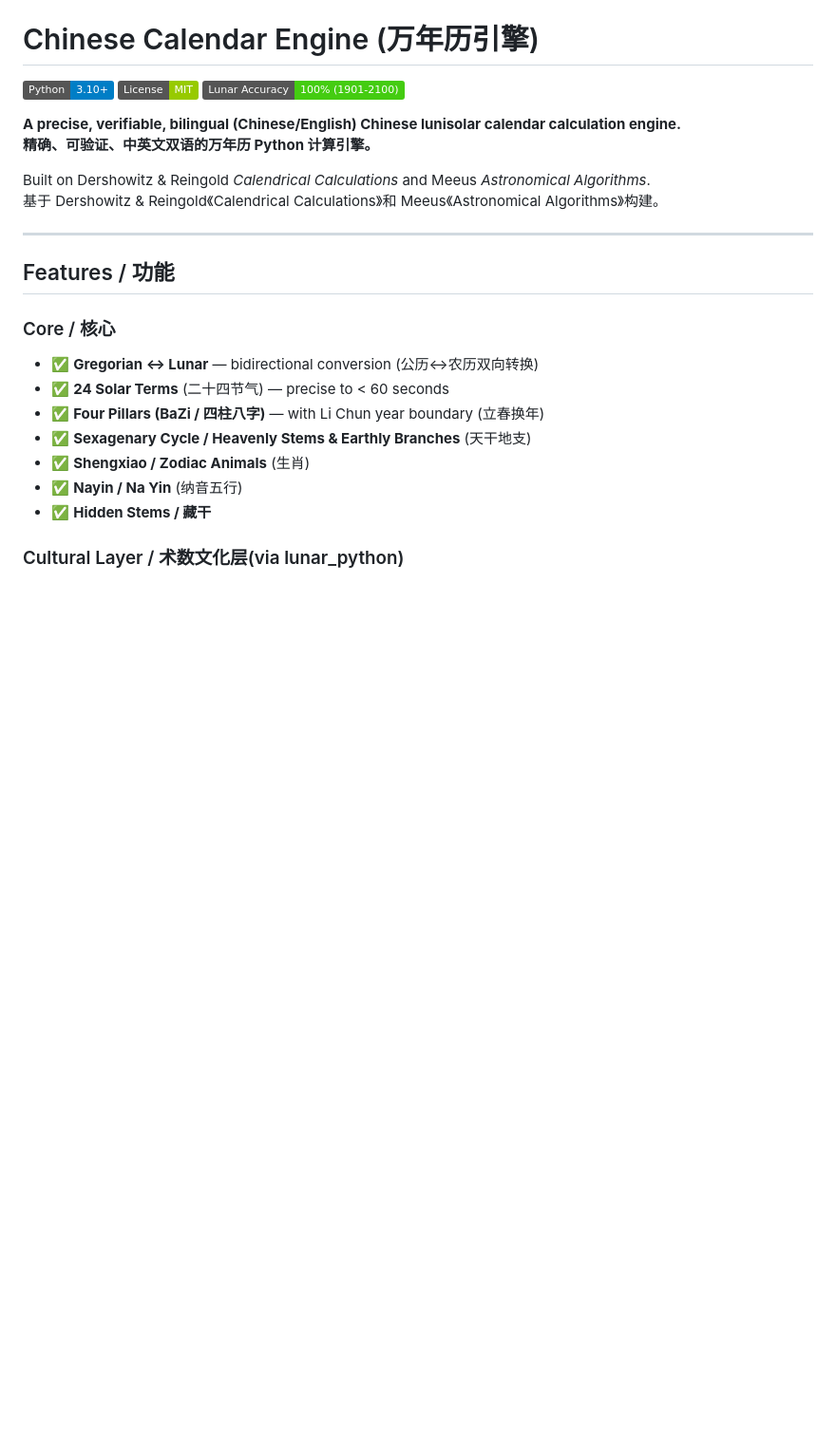
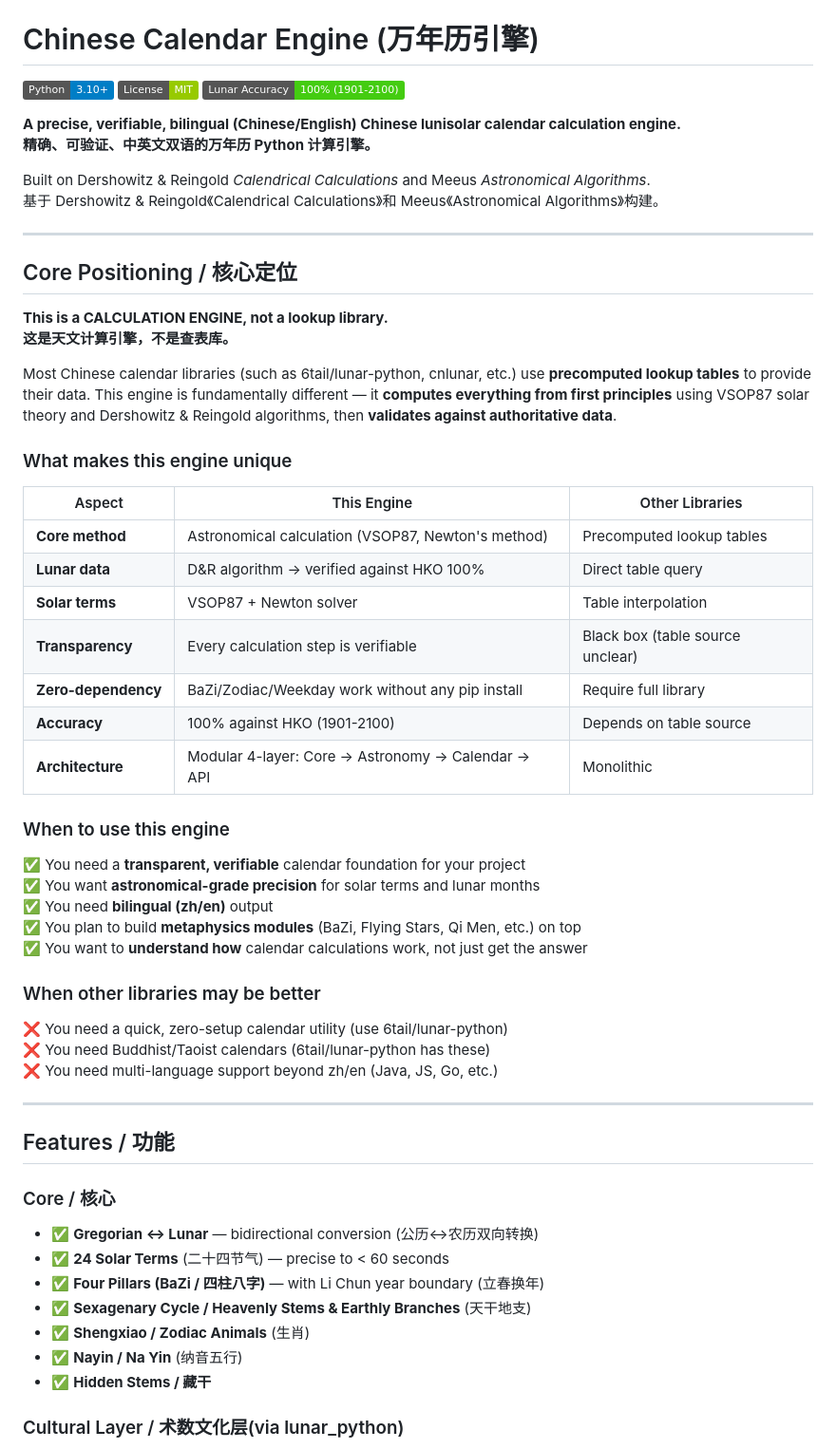
Before and after one commit to XonLoke/-Chinese-Calender, a Markdown page: README.md, the part around the change. Shown at 95% size. GitHub-like rendering; badges without logos; blank space fills up the shorter version.

Commit message:
README: add core positioning section — calculation engine vs lookup libraries

```diff
--- a/README.md
+++ b/README.md
@@ -9,6 +9,41 @@
 
 Built on Dershowitz & Reingold *Calendrical Calculations* and Meeus *Astronomical Algorithms*.
 基于 Dershowitz & Reingold《Calendrical Calculations》和 Meeus《Astronomical Algorithms》构建。
+
+---
+
+## Core Positioning / 核心定位
+
+**This is a CALCULATION ENGINE, not a lookup library.**
+**这是天文计算引擎，不是查表库。**
+
+Most Chinese calendar libraries (such as 6tail/lunar-python, cnlunar, etc.) use **precomputed lookup tables** to provide their data. This engine is fundamentally different — it **computes everything from first principles** using VSOP87 solar theory and Dershowitz & Reingold algorithms, then **validates against authoritative data**.
+
+### What makes this engine unique
+
+| Aspect | This Engine | Other Libraries |
+|--------|------------|----------------|
+| **Core method** | Astronomical calculation (VSOP87, Newton's method) | Precomputed lookup tables |
+| **Lunar data** | D&R algorithm → verified against HKO 100% | Direct table query |
+| **Solar terms** | VSOP87 + Newton solver | Table interpolation |
+| **Transparency** | Every calculation step is verifiable | Black box (table source unclear) |
+| **Zero-dependency** | BaZi/Zodiac/Weekday work without any pip install | Require full library |
+| **Accuracy** | 100% against HKO (1901-2100) | Depends on table source |
+| **Architecture** | Modular 4-layer: Core → Astronomy → Calendar → API | Monolithic |
+
+### When to use this engine
+
+✅ You need a **transparent, verifiable** calendar foundation for your project
+✅ You want **astronomical-grade precision** for solar terms and lunar months
+✅ You need **bilingual (zh/en)** output
+✅ You plan to build **metaphysics modules** (BaZi, Flying Stars, Qi Men, etc.) on top
+✅ You want to **understand how** calendar calculations work, not just get the answer
+
+### When other libraries may be better
+
+❌ You need a quick, zero-setup calendar utility (use 6tail/lunar-python)
+❌ You need Buddhist/Taoist calendars (6tail/lunar-python has these)
+❌ You need multi-language support beyond zh/en (Java, JS, Go, etc.)
 
 ---
 
```
Also changed, not shown: docs/lunar_api_reference.md (added, +260 -0 lines).
